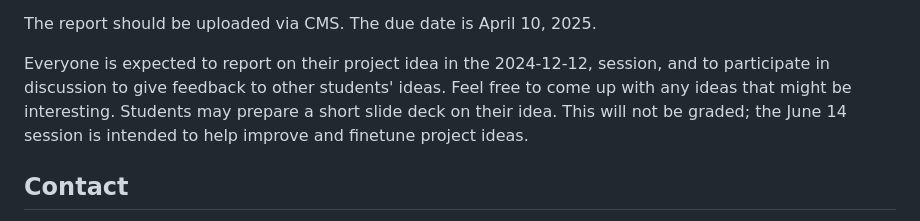
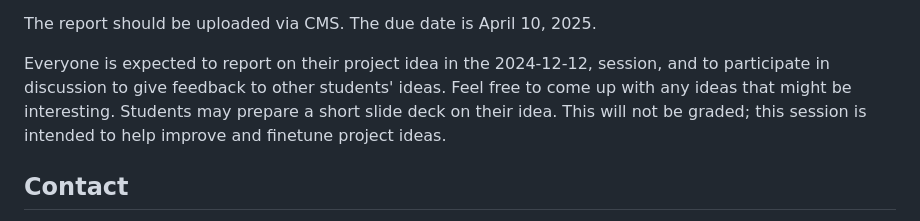
Before and after one commit to lacoco-lab/lacoco-lab.github.io, a Markdown page: courses/knowledge-2024/README.md, the part around the change. GitHub-like rendering.

```diff
--- a/courses/knowledge-2024/README.md
+++ b/courses/knowledge-2024/README.md
@@ -159,7 +159,7 @@ The report should have 8 pages of main report, plus unlimited appendix, in the N
 
 The report should be uploaded via CMS. The due date is April 10, 2025.
 
-Everyone is expected to report on their project idea in the 2024-12-12, session, and to participate in discussion to give feedback to other students' ideas. Feel free to come up with any ideas that might be interesting. Students may prepare a short slide deck on their idea. This will not be graded; the June 14 session is intended to help improve and finetune project ideas.
+Everyone is expected to report on their project idea in the 2024-12-12, session, and to participate in discussion to give feedback to other students' ideas. Feel free to come up with any ideas that might be interesting. Students may prepare a short slide deck on their idea. This will not be graded; this session is intended to help improve and finetune project ideas.
 
 ## Contact
 
```
